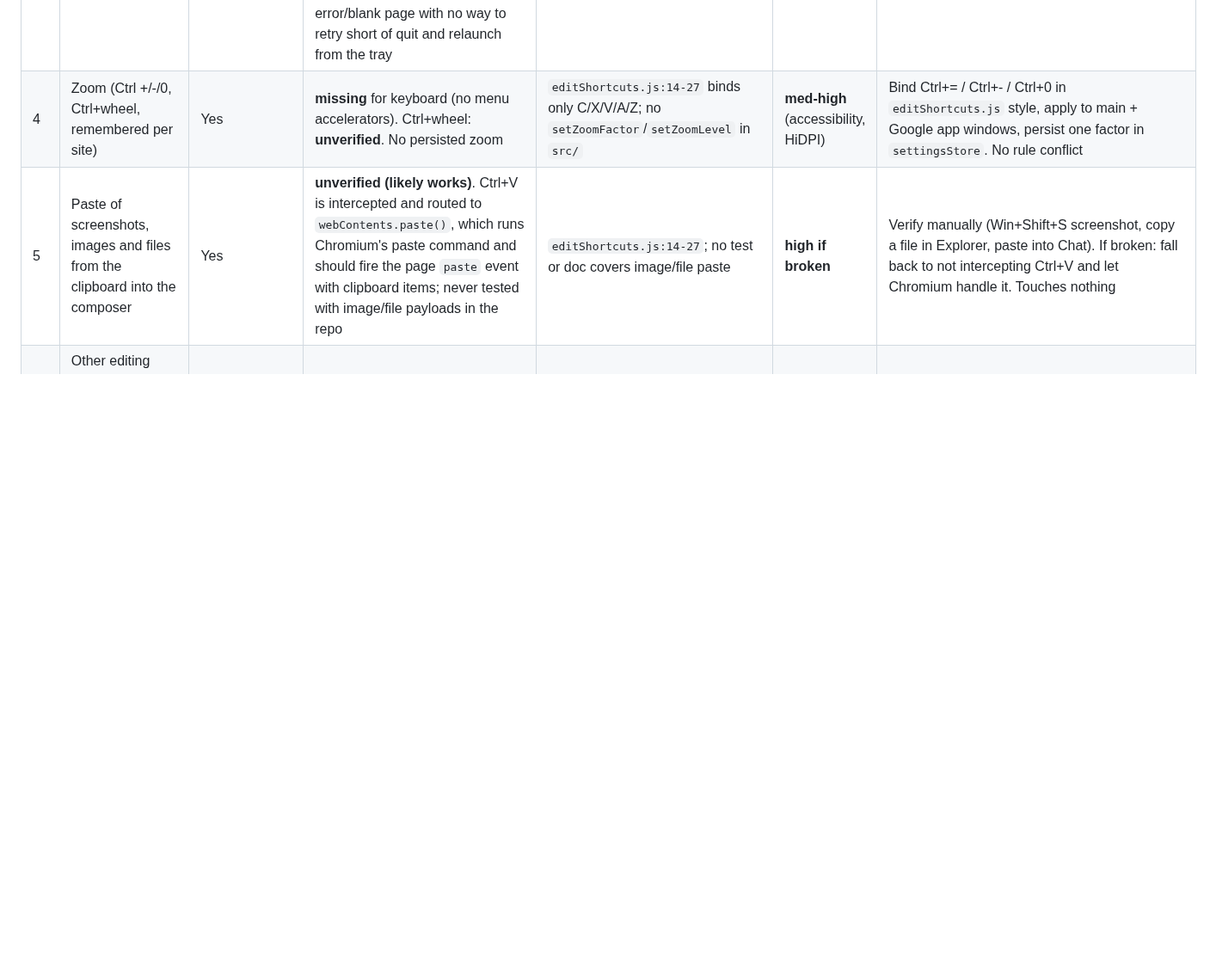
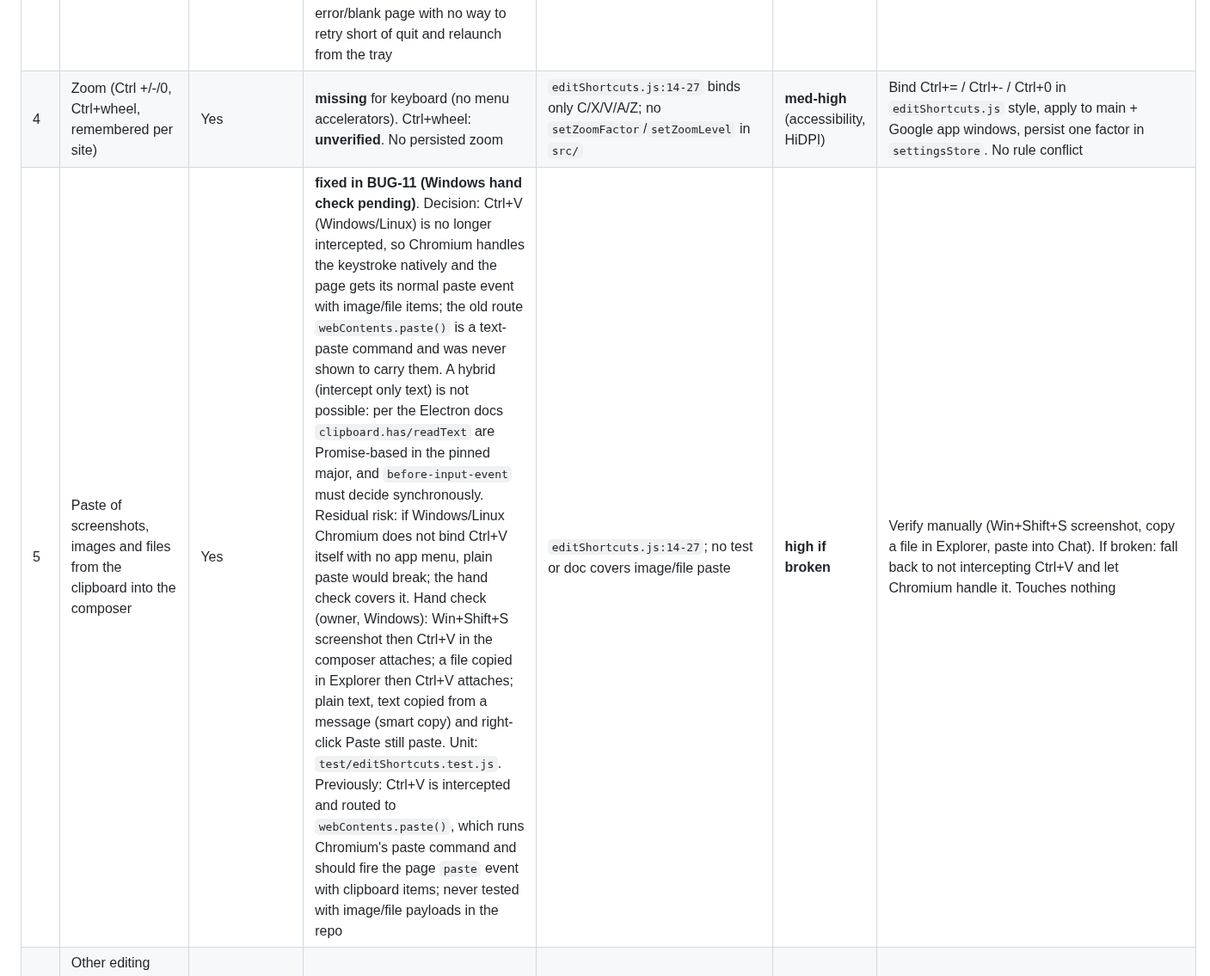
Before and after one commit to Retro-kharkov1/chatdock, a Markdown page: docs/architecture/browser-parity-gaps.md, the part around the change. Shown at 86% size. Drawn GitHub-style; blank space fills up the shorter version.

Commit message:
Record BUG-11 paste decision in gap row 5 and tray-lifecycle

```diff
--- a/docs/architecture/browser-parity-gaps.md
+++ b/docs/architecture/browser-parity-gaps.md
@@ -31,7 +31,7 @@ by a project rule) / **unverified** (code reading cannot settle it). Severity is
 | 2 | Spellcheck | Squiggles + suggestions, languages from Chrome settings (multiple) | **partial**. Squiggles work (Electron 9+ default, no override in code). No suggestions (row 1). Language list = OS locale only; a multilingual user (e.g. uk + en) gets one language. On Windows/Linux dictionaries are downloaded from a Google CDN at first use | no `spellcheck`, `setSpellCheckerLanguages` or `availableSpellCheckerLanguages` anywhere in `src/` (grep); Electron session docs: built-in checker does not detect language, falls back to `en-US` when list empty | **high** (for non-English writers) | After row 1: set languages from OS locale + a "Spelling languages" choice in Settings (`session.setSpellCheckerLanguages`, persisted by `settingsStore`). Touches: Settings surface (a new control needs the settings spec update); no credential rule |
 | 3 | Reload and recovery from a failed load (F5, Ctrl+R, error page "Reload") | Always | **fixed in the main window (BUG-10; unit-tested, not yet checked on a real desktop)**: F5 / Ctrl+R / Ctrl+Shift+R and a back-off retry of a failed load, see [Main-window reload](main-window-reload.md). Google app windows keep their own handling. Finding as analysed on 2026-10-09: **missing**. No Reload accelerator, no tray entry, no `did-fail-load` handling for the main window (only the call and Google app windows handle load failures). Launching offline leaves an error/blank page with no way to retry short of quit and relaunch from the tray | `src/main/index.js:129,770` (menu null, plain `loadURL`); `src/main/trayMenu.js:27-49` (no Reload); only `googleAppWindow.js` and `callWindow.js` bind `did-fail-load`/reload | **high** | `before-input-event` for F5 / Ctrl+R (and Ctrl+Shift+R) calling `webContents.reload()`/`reloadIgnoringCache()` on the main window; on main-frame `did-fail-load` retry with back-off or show the existing error page. Reload must not run during sign-in mode (FR-19) without re-checking limits. Touches: *Hidden window must stay live* (retry must not need a visible window); unsent drafts are lost on reload, same as Chrome |
 | 4 | Zoom (Ctrl +/-/0, Ctrl+wheel, remembered per site) | Yes | **missing** for keyboard (no menu accelerators). Ctrl+wheel: **unverified**. No persisted zoom | `editShortcuts.js:14-27` binds only C/X/V/A/Z; no `setZoomFactor`/`setZoomLevel` in `src/` | **med-high** (accessibility, HiDPI) | Bind Ctrl+= / Ctrl+- / Ctrl+0 in `editShortcuts.js` style, apply to main + Google app windows, persist one factor in `settingsStore`. No rule conflict |
-| 5 | Paste of screenshots, images and files from the clipboard into the composer | Yes | **unverified (likely works)**. Ctrl+V is intercepted and routed to `webContents.paste()`, which runs Chromium's paste command and should fire the page `paste` event with clipboard items; never tested with image/file payloads in the repo | `editShortcuts.js:14-27`; no test or doc covers image/file paste | **high if broken** | Verify manually (Win+Shift+S screenshot, copy a file in Explorer, paste into Chat). If broken: fall back to not intercepting Ctrl+V and let Chromium handle it. Touches nothing |
+| 5 | Paste of screenshots, images and files from the clipboard into the composer | Yes | **fixed in BUG-11 (Windows hand check pending)**. Decision: Ctrl+V (Windows/Linux) is no longer intercepted, so Chromium handles the keystroke natively and the page gets its normal paste event with image/file items; the old route `webContents.paste()` is a text-paste command and was never shown to carry them. A hybrid (intercept only text) is not possible: per the Electron docs `clipboard.has/readText` are Promise-based in the pinned major, and `before-input-event` must decide synchronously. Residual risk: if Windows/Linux Chromium does not bind Ctrl+V itself with no app menu, plain paste would break; the hand check covers it. Hand check (owner, Windows): Win+Shift+S screenshot then Ctrl+V in the composer attaches; a file copied in Explorer then Ctrl+V attaches; plain text, text copied from a message (smart copy) and right-click Paste still paste. Unit: `test/editShortcuts.test.js`. Previously: Ctrl+V is intercepted and routed to `webContents.paste()`, which runs Chromium's paste command and should fire the page `paste` event with clipboard items; never tested with image/file payloads in the repo | `editShortcuts.js:14-27`; no test or doc covers image/file paste | **high if broken** | Verify manually (Win+Shift+S screenshot, copy a file in Explorer, paste into Chat). If broken: fall back to not intercepting Ctrl+V and let Chromium handle it. Touches nothing |
 | 6 | Other editing shortcuts: Ctrl+Y (redo on Windows), Ctrl+Shift+V (paste as plain text), Shift+Insert / Ctrl+Insert | Yes | **missing or unverified** (only C/X/V/A/Z and Ctrl+Shift+Z are bound; Chromium's own editing key table may already cover some) | `editShortcuts.js:14-27`; user guide lists exactly those shortcuts (`docs/user-guide.md` "Copying and keyboard shortcuts") | low-med | Add `y` (redo), `shift+v` (`pasteAndMatchStyle`); test which of the rest already work |
 | 7 | Downloads: progress, completion, open file / show in folder, auto-save to Downloads | Download bubble with progress, Open, Show in folder | **excluded / partial**. Always a Save dialog, never opened, no progress, no completion signal; a large download gives the user no feedback at all | `src/main/downloads.js:215-228` (dialog only, `done` is logged); user guide "Downloads always ask where to save" | **med** | Taskbar progress (`win.setProgressBar`) and one native notification on completion with **Show in folder** (reveal, not open) need a maintainer decision because ADR/security text says nothing is opened or revealed (`downloads.js:6-8`). Touches: the download rule in *Electron security baseline* (second exception) |
 | 8 | HTML fullscreen in **Chat** (video attachment player) and in the **Meet call window** | Yes | **likely broken**. `fullscreen` is granted only for docs/drive origins; for any other origin the handler falls through to `allowed()`, which grants only `notifications` and `clipboard-sanitized-write`. `fullscreen` is not in `MEET_PERMISSIONS`. The user guide promises fullscreen only for Slides/Drive video | `src/main/session.js:32,136-156,125-134`; `src/main/meetPermissions.js:33`; `docs/user-guide.md` "full screen works" (Google windows only). Electron lists `fullscreen` as a permission-handler permission | **med** (Meet fullscreen is a common action) | Add `fullscreen` to the Meet decision (requesting AND top-level `https://meet.google.com`) and to the Chat origin; verify in a real call first. Touches: permission lists need a maintainer decision per *Electron security baseline* ("Extending any list needs evidence") |
```
Also changed, not shown: docs/architecture/tray-lifecycle.md (+2 -0 lines).
